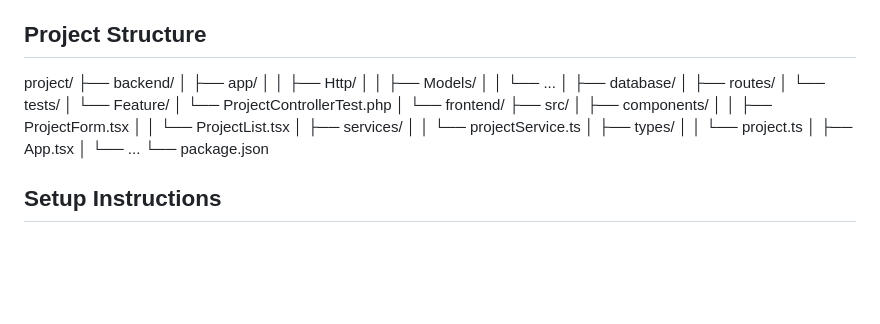
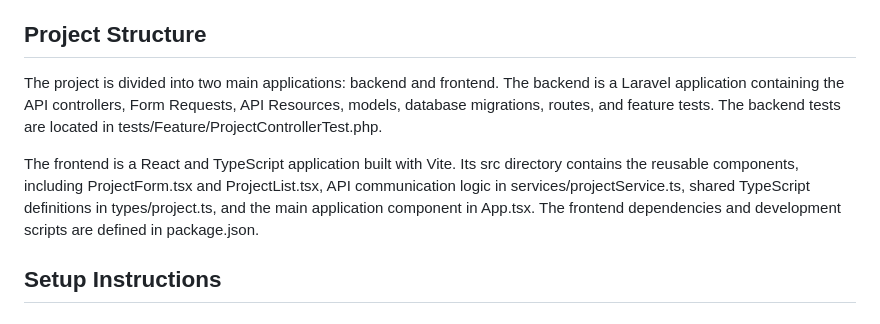
Before and after one commit to tyronepl/client-project-tracker, a Markdown page: README.md, the part around the change. Rendered like a GitHub page; blank space fills up the shorter version.

Commit message:
DOCS: altered project structure

```diff
--- a/README.md
+++ b/README.md
@@ -40,30 +40,9 @@ A full-stack client project management application built with Laravel and React.
 
 ## Project Structure
 
-project/
-├── backend/
-│   ├── app/
-│   │   ├── Http/
-│   │   ├── Models/
-│   │   └── ...
-│   ├── database/
-│   ├── routes/
-│   └── tests/
-│       └── Feature/
-│           └── ProjectControllerTest.php
-│
-└── frontend/
-    ├── src/
-    │   ├── components/
-    │   │   ├── ProjectForm.tsx
-    │   │   └── ProjectList.tsx
-    │   ├── services/
-    │   │   └── projectService.ts
-    │   ├── types/
-    │   │   └── project.ts
-    │   ├── App.tsx
-    │   └── ...
-    └── package.json
+The project is divided into two main applications: backend and frontend. The backend is a Laravel application containing the API controllers, Form Requests, API Resources, models, database migrations, routes, and feature tests. The backend tests are located in tests/Feature/ProjectControllerTest.php.
+
+The frontend is a React and TypeScript application built with Vite. Its src directory contains the reusable components, including ProjectForm.tsx and ProjectList.tsx, API communication logic in services/projectService.ts, shared TypeScript definitions in types/project.ts, and the main application component in App.tsx. The frontend dependencies and development scripts are defined in package.json.
 
 ## Setup Instructions
 
```
